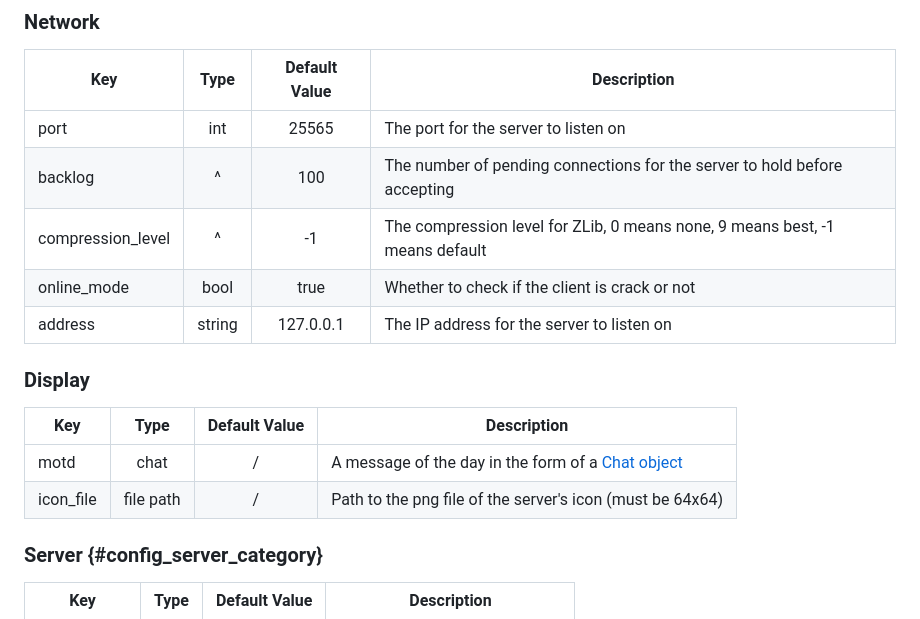
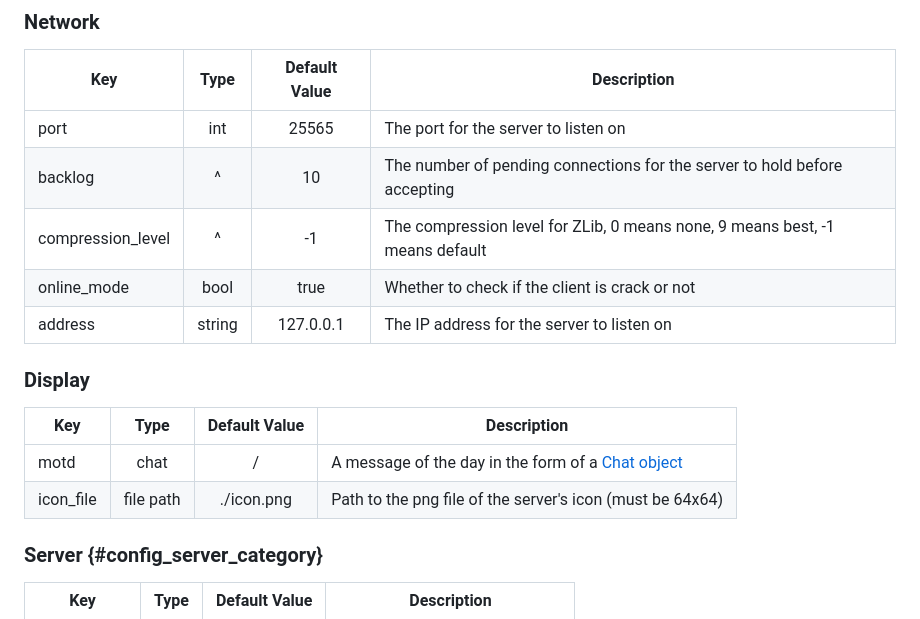
Before and after one commit to Lygaen/mineserver, a Markdown page: docs/_2_CONFIG.md, the part around the change. Drawn GitHub-style.

Commit message:
😋 Forgot about the docs

```diff
--- a/docs/_2_CONFIG.md
+++ b/docs/_2_CONFIG.md
@@ -41,7 +41,7 @@ Here are the current fields listed, separated in different categories such that
 | Key               |             Type             | Default Value | Description                                                                  |
 | ----------------- | :--------------------------: | :-----------: | ---------------------------------------------------------------------------- |
 | port              |             int              |     25565     | The port for the server to listen on                                         |
-| backlog           |              ^               |      100      | The number of pending connections for the server to hold before accepting    |
+| backlog           |              ^               |      10       | The number of pending connections for the server to hold before accepting    |
 | compression_level |              ^               |      -1       | The compression level for ZLib, 0 means none, 9 means best, -1 means default |
 | online_mode       |             bool             |     true      | Whether to check if the client is crack or not                               |
 | address           |            string            |   127.0.0.1   | The IP address for the server to listen on                                   |
@@ -50,7 +50,7 @@ Here are the current fields listed, separated in different categories such that
 | Key       |    Type   | Default Value | Description                                                                           |
 |-----------|:---------:|:-------------:|---------------------------------------------------------------------------------------|
 | motd      |    chat   |       /       | A message of the day in the form of a [Chat object](https://wiki.vg/Chat#Inheritance) |
-| icon_file | file path |       /       | Path to the png file of the server's icon (must be 64x64)                             |
+| icon_file | file path |   ./icon.png  | Path to the png file of the server's icon (must be 64x64)                             |
 
 ### Server {#config_server_category}
 | Key         | Type | Default Value | Description                   |
```
